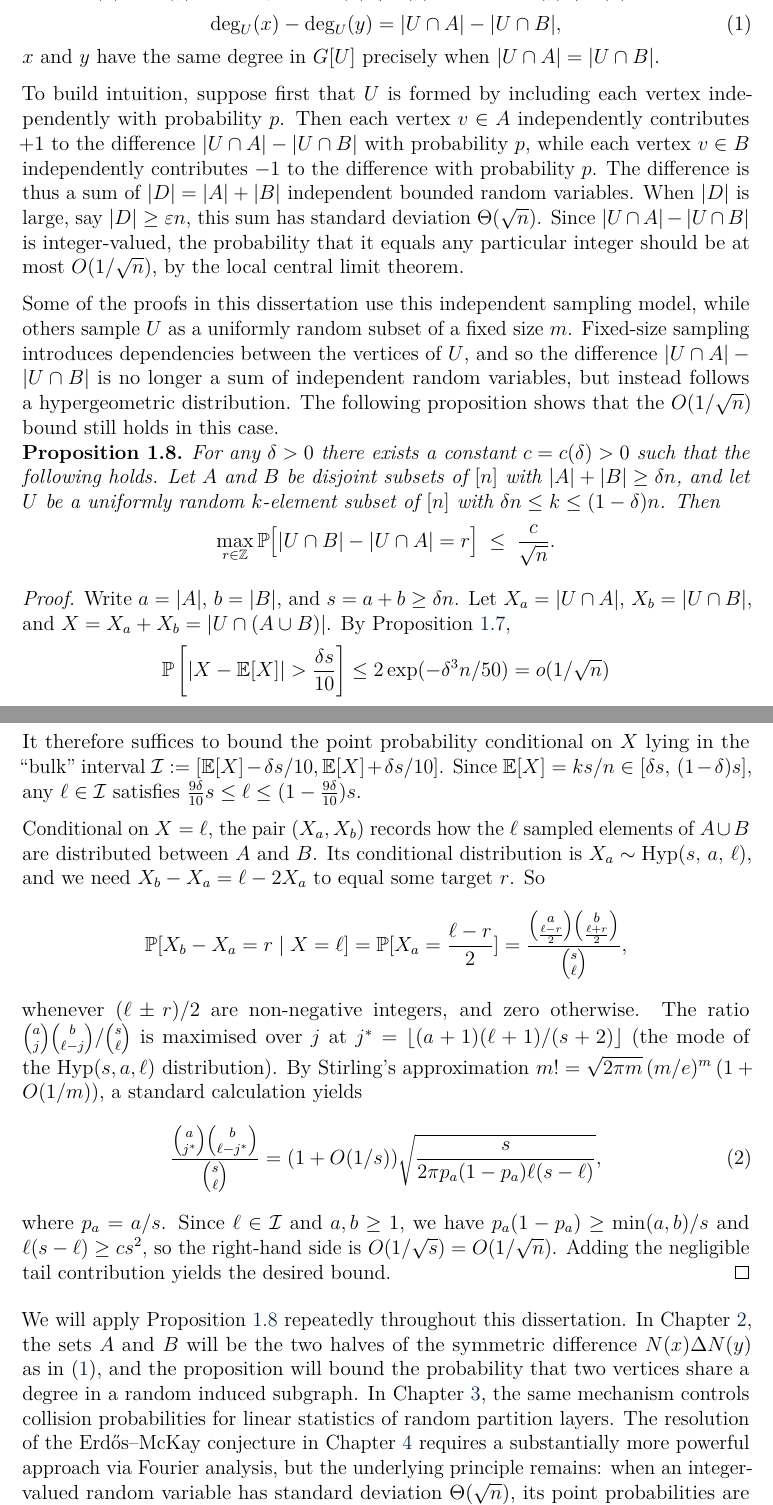
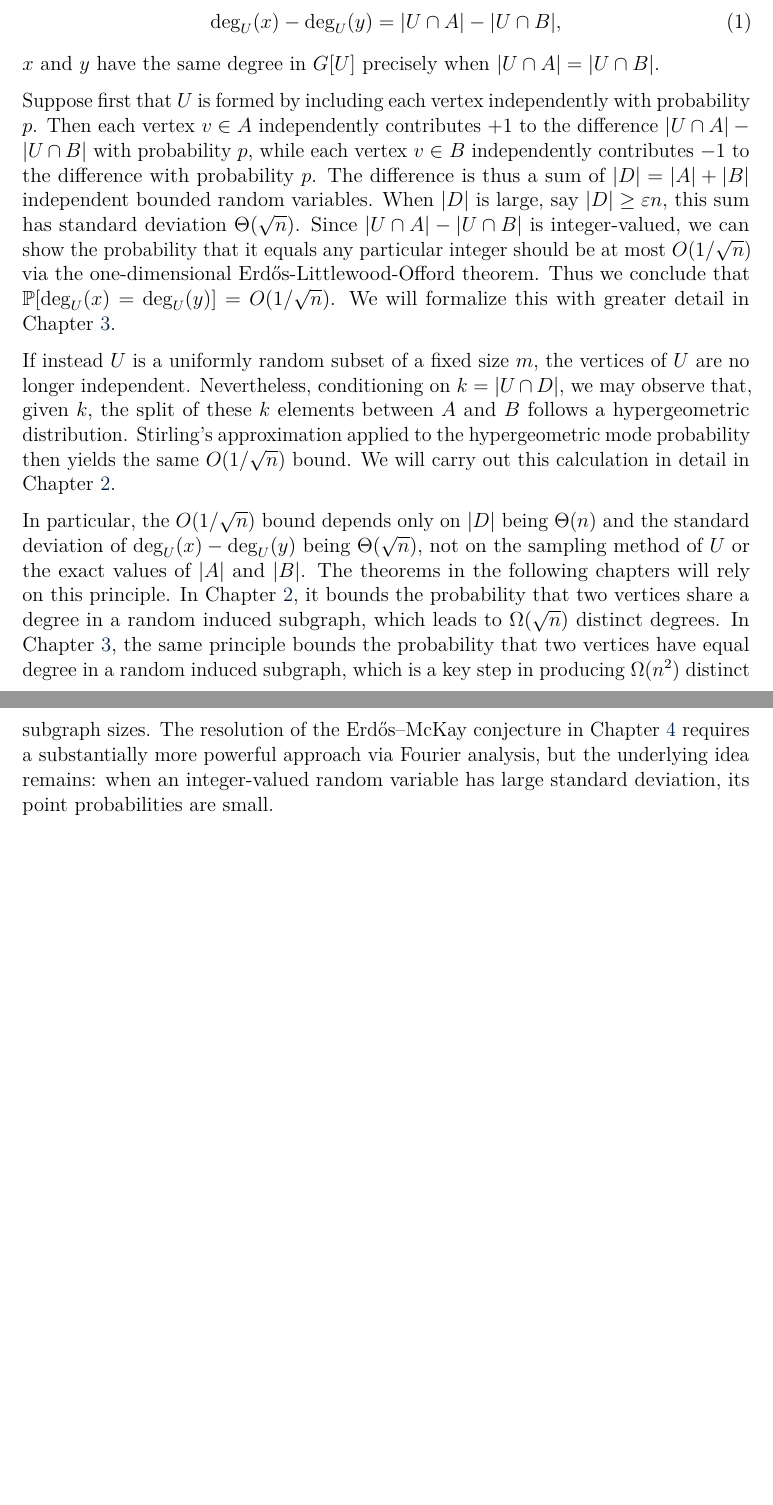
Before and after one commit to himetsai/omms_thesis, a LaTeX paper (main.tex, which reads chapters/ch1_introduction.tex): two parts of pages 8 and 9 of 20, joined at a grey line, cut so that both start at the same text, the shorter picture padded with empty space. Compiled offline with pdfLaTeX.

Commit message:
the anticoncentration principle

```diff
--- a/chapters/ch1_introduction.tex
+++ b/chapters/ch1_introduction.tex
@@ -166,85 +164,8 @@ $A=N(x)\setminus N(y)$ and $B=N(y)\setminus N(x)$, we have
 \end{equation}
 $x$ and $y$ have the same degree in $G[U]$ precisely when $|U\cap A|=|U\cap B|$.
 
-To build intuition, suppose first that $U$ is formed by including each vertex independently with probability $p$. Then each vertex $v \in A$ independently contributes $+1$ to the difference $|U\cap A| - |U\cap B|$ with probability $p$, while each vertex $v \in B$ independently contributes $-1$ to the difference with probability $p$. The difference is thus a sum of $|D| = |A| + |B|$ independent bounded random variables. When $|D|$ is large, say $|D| \geq \eps n$, this sum has standard deviation $\Theta(\sqrt{n})$. Since $|U\cap A|-|U\cap B|$ is integer-valued, the probability that it equals any particular integer should be at most $O(1/\sqrt{n})$, by the local central limit theorem.
+Suppose first that $U$ is formed by including each vertex independently with probability $p$. Then each vertex $v \in A$ independently contributes $+1$ to the difference $|U\cap A| - |U\cap B|$ with probability $p$, while each vertex $v \in B$ independently contributes $-1$ to the difference with probability $p$. The difference is thus a sum of $|D| = |A| + |B|$ independent bounded random variables. When $|D|$ is large, say $|D| \geq \eps n$, this sum has standard deviation $\Theta(\sqrt{n})$. Since $|U\cap A|-|U\cap B|$ is integer-valued, we can show the probability that it equals any particular integer should be at most $O(1/\sqrt{n})$ via the one-dimensional Erdős-Littlewood-Offord theorem. Thus we conclude that $\prob[\deg_U(x) = \deg_U(y)] = O(1/\sqrt{n})$. We will formalize this with greater detail in Chapter~\ref{sec:ch3}.
 
-Some of the proofs in this dissertation use this independent sampling model, while others sample $U$ as a uniformly random subset of a fixed size $m$. Fixed-size sampling introduces dependencies between the vertices of $U$, and so the difference $|U\cap A| - |U\cap B|$ is no longer a sum of independent random variables, but instead follows a hypergeometric distribution. The following proposition shows that the $O(1/\sqrt{n})$ bound still holds in this case.
+If instead $U$ is a uniformly random subset of a fixed size~$m$, the vertices of $U$ are no longer independent. Nevertheless, conditioning on $k=|U\cap D|$, we may observe that, given~$k$, the split of these $k$ elements between $A$ and $B$ follows a hypergeometric distribution. Stirling's approximation applied to the hypergeometric mode probability then yields the same $O(1/\sqrt{n})$ bound. We will carry out this calculation in detail in Chapter~\ref{sec:ch2}.
 
-\begin{proposition}\label{prop:hyp-anti}
-  For any $\delta>0$ there exists a constant $c = c(\delta) > 0$ such that the
-  following holds. Let $A$ and $B$ be disjoint subsets of
-  $[n]$ with $|A|+|B|\ge\delta n$, and let $U$ be a
-  uniformly random $k$-element subset of $[n]$ with
-  $\delta n\le k\le(1-\delta)n$.  Then
-  \[
-    \max_{r\in\mathbb{Z}}\prob\bigl[|U\cap B|-|U\cap A|=r\bigr]
-    \;\le\;\frac{c}{\sqrt{n}}.
-  \]
-\end{proposition}
-
-\begin{proof}
-  Write $a=|A|$, $b=|B|$, and $s=a+b\ge\delta n$. Let $X_a=|U\cap A|$, $X_b=|U\cap B|$, and $X=X_a+X_b=|U\cap(A\cup B)|$. By Proposition~\ref{prop:hypergeometric},
-  \[
-    \prob \left[|X-\E[X]| > \frac{\delta s}{10}\right] \leq 2\exp(-\delta^3 n/50) = o(1/\sqrt{n})
-  \]
-  It therefore suffices to bound the point
-  probability conditional on $X$ lying in the ``bulk'' interval $\mathcal{I}:=[\E[X]-\delta s/10,\E[X]+\delta s/10]$. Since $\E[X]=ks/n\in[\delta s,\,(1-\delta)s]$, any $\ell\in\mathcal{I}$ satisfies $\frac{9\delta}{10}s\le\ell \le(1-\frac{9\delta}{10})s$.
-
-  Conditional on $X=\ell$, the pair $(X_a,X_b)$ records how the $\ell$ sampled elements of $A\cup B$ are distributed between $A$ and $B$. Its conditional distribution is $X_a\sim\mathrm{Hyp}(s,\,a,\,\ell)$, and we need $X_b-X_a=\ell-2X_a$ to equal some target~$r$. So
-  \[
-    \prob[X_b-X_a=r\mid X=\ell] = \prob[X_a=\frac{\ell-r}{2}] = \frac{\binom{a}{\frac{\ell-r}{2}}\binom{b}{\frac{\ell+r}{2}}}{\binom{s}{\ell}},
-  \]
-  whenever $(\ell\pm r)/2$ are non-negative integers, and zero otherwise. The ratio $\binom{a}{j}\binom{b}{\ell-j}/\binom{s}{\ell}$ is maximised over $j$ at $j^*=\lfloor(a+1)(\ell+1)/(s+2)\rfloor$ (the mode of the $\mathrm{Hyp}(s,a,\ell)$ distribution). By Stirling's approximation
-  $m!=\sqrt{2\pi m}\,(m/e)^m\,(1+O(1/m))$, a standard calculation
-  yields
-  \begin{equation}\label{eq:stirling-mode}
-    \frac{\binom{a}{j^*}\binom{b}{\ell-j^*}}{\binom{s}{\ell}} = (1+O(1/s))\sqrt{\frac{s}{2\pi p_a (1-p_a) \ell (s-\ell)}},
-  \end{equation}
-  where $p_a=a/s$. Since $\ell\in\mathcal{I}$ and $a,b\ge 1$, we
-  have $p_a(1-p_a)\ge\min(a,b)/s$ and $\ell(s-\ell)\ge c s^2$,
-  so the right-hand side is $O(1/\sqrt{s})=O(1/\sqrt{n})$.
-  Adding the negligible tail contribution yields the desired bound.
-\end{proof}
-
-% \begin{remark}[The Stirling ratio as a local central limit theorem]
-%   \label{rem:local-clt}
-%   The bound~\eqref{eq:stirling-mode} is the local CLT in disguise.
-%   The hypergeometric distribution $\mathrm{Hyp}(s,a,\ell)$ has mean
-%   $\mu=\ell a/s$ and variance
-%   \[
-%     \sigma^2
-%     \;=\;\frac{\ell\,a\,b\,(s-\ell)}{s^2(s-1)}
-%     \;=\;\Theta_\delta(s).
-%   \]
-%   Just as in the independent case, the local CLT for the
-%   hypergeometric (see~\cite{Feller}, Chapter~II) gives
-%   \[
-%     \Pr[X_a=j]\;=\;\frac{1}{\sigma}\,
-%     \varphi\!\left(\frac{j-\mu}{\sigma}\right)+O(1/\sigma^2)
-%   \]
-%   uniformly over integers $j$ with $|j-\mu|\le C\sigma$.  At the mode
-%   $j^*\approx\mu$, this evaluates to
-%   $\approx 1/(\sigma\sqrt{2\pi})$, which is exactly~\eqref{eq:stirling-mode}.
-%   The Stirling calculation in the proof above therefore establishes
-%   this local CLT directly, via combinatorial identities rather than
-%   the Fourier-analytic method used in the general theory.
-
-%   This explains why the $O(1/\sqrt{N})$ bound is so robust.  It
-%   depends only on the standard deviation being $\Theta(\sqrt{N})$ and
-%   the random variable taking integer values, not on the fine
-%   arithmetic of $|A|$ and~$|B|$, and not on whether the sampling is
-%   independent or fixed-size.
-% \end{remark}
-
-We will apply Proposition~\ref{prop:hyp-anti} repeatedly throughout
-this dissertation.  In Chapter~\ref{sec:ch2}, the sets $A$ and $B$ will
-be the two halves of the symmetric difference $N(x)\Delta N(y)$ as
-in \eqref{eq:deg-diff}, and the proposition will bound the
-probability that two vertices share a degree in a random induced
-subgraph.  In Chapter~\ref{sec:ch3}, the same mechanism controls
-collision probabilities for linear statistics of random partition
-layers.  The resolution of the Erdős--McKay conjecture in
-Chapter \ref{sec:ch4} requires a substantially more powerful approach
-via Fourier analysis, but the underlying principle remains:
-when an integer-valued random variable has standard deviation
-$\Theta(\sqrt{n})$, its point probabilities are $O(1/\sqrt{n})$.
+In particular, the $O(1/\sqrt{n})$ bound depends only on $|D|$ being $\Theta(n)$ and the standard deviation of $\deg_U(x)-\deg_U(y)$ being $\Theta(\sqrt{n})$, not on the sampling method of $U$ or the exact values of $|A|$ and $|B|$. The theorems in the following chapters will rely on this principle. In Chapter~\ref{sec:ch2}, it bounds the probability that two vertices share a degree in a random induced subgraph, which leads to $\Omega(\sqrt{n})$ distinct degrees. In Chapter~\ref{sec:ch3}, the same principle bounds the probability that two vertices have equal degree in a random induced subgraph, which is a key step in producing $\Omega(n^2)$ distinct subgraph sizes. The resolution of the Erd\H{o}s--McKay conjecture in Chapter~\ref{sec:ch4} requires a substantially more powerful approach via Fourier analysis, but the underlying idea remains: when an integer-valued random variable has large standard deviation, its point probabilities are small.
```
Also changed, not shown: main.pdf, chapters/ch1_introduction.tex (6 more changed lines).
